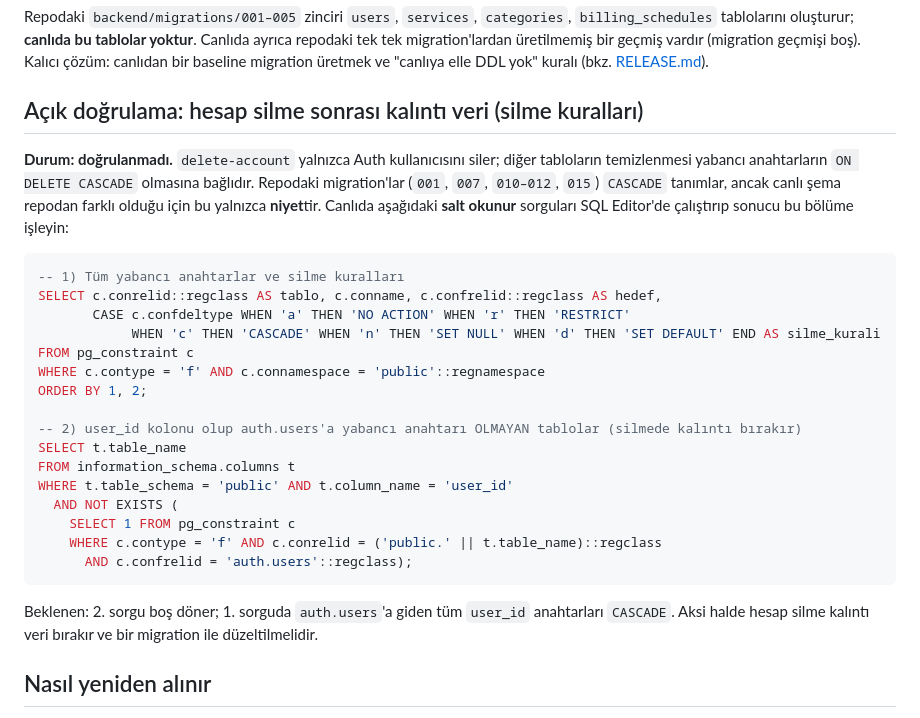
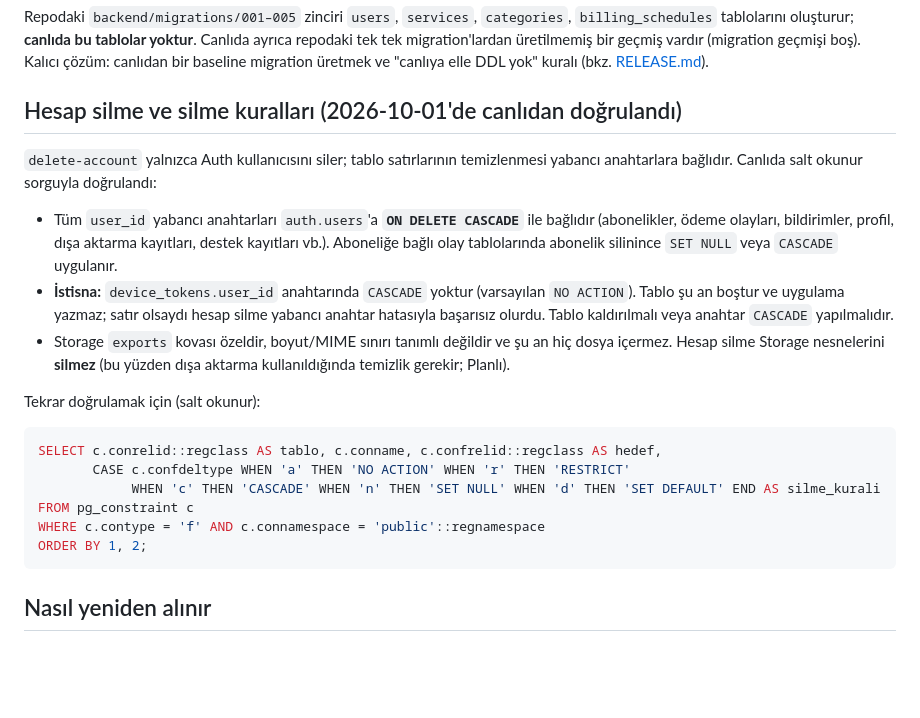
Before and after one commit to subscription-tracking/SubscriptTrack, a Markdown page: docs/reference/SUPABASE_LIVE_STATUS.md, the part around the change. Drawn GitHub-style; blank space fills up the shorter version.

Commit message:
docs: record verified live account-deletion and FK rules

````diff
--- a/docs/reference/SUPABASE_LIVE_STATUS.md
+++ b/docs/reference/SUPABASE_LIVE_STATUS.md
@@ -90,30 +90,24 @@ Bilinen açık bulgular ve hız sınırı eksikliği: [SECURITY.md](../architect
 
 Repodaki `backend/migrations/001–005` zinciri `users`, `services`, `categories`, `billing_schedules` tablolarını oluşturur; **canlıda bu tablolar yoktur**. Canlıda ayrıca repodaki tek tek migration'lardan üretilmemiş bir geçmiş vardır (migration geçmişi boş). Kalıcı çözüm: canlıdan bir baseline migration üretmek ve "canlıya elle DDL yok" kuralı (bkz. [RELEASE.md](../operations/RELEASE.md#9-veritabanı-migration-ve-canlı-şema)).
 
-## Açık doğrulama: hesap silme sonrası kalıntı veri (silme kuralları)
+## Hesap silme ve silme kuralları (2026-10-01'de canlıdan doğrulandı)
 
-**Durum: doğrulanmadı.** `delete-account` yalnızca Auth kullanıcısını siler; diğer tabloların temizlenmesi yabancı anahtarların `ON DELETE CASCADE` olmasına bağlıdır. Repodaki migration'lar (`001`, `007`, `010–012`, `015`) `CASCADE` tanımlar, ancak canlı şema repodan farklı olduğu için bu yalnızca **niyet**tir. Canlıda aşağıdaki **salt okunur** sorguları SQL Editor'de çalıştırıp sonucu bu bölüme işleyin:
+`delete-account` yalnızca Auth kullanıcısını siler; tablo satırlarının temizlenmesi yabancı anahtarlara bağlıdır. Canlıda salt okunur sorguyla doğrulandı:
+
+- Tüm `user_id` yabancı anahtarları `auth.users`'a **`ON DELETE CASCADE`** ile bağlıdır (abonelikler, ödeme olayları, bildirimler, profil, dışa aktarma kayıtları, destek kayıtları vb.). Aboneliğe bağlı olay tablolarında abonelik silinince `SET NULL` veya `CASCADE` uygulanır.
+- **İstisna:** `device_tokens.user_id` anahtarında `CASCADE` yoktur (varsayılan `NO ACTION`). Tablo şu an boştur ve uygulama yazmaz; satır olsaydı hesap silme yabancı anahtar hatasıyla başarısız olurdu. Tablo kaldırılmalı veya anahtar `CASCADE` yapılmalıdır.
+- Storage `exports` kovası özeldir, boyut/MIME sınırı tanımlı değildir ve şu an hiç dosya içermez. Hesap silme Storage nesnelerini **silmez** (bu yüzden dışa aktarma kullanıldığında temizlik gerekir; Planlı).
+
+Tekrar doğrulamak için (salt okunur):
 
 ```sql
--- 1) Tüm yabancı anahtarlar ve silme kuralları
 SELECT c.conrelid::regclass AS tablo, c.conname, c.confrelid::regclass AS hedef,
        CASE c.confdeltype WHEN 'a' THEN 'NO ACTION' WHEN 'r' THEN 'RESTRICT'
             WHEN 'c' THEN 'CASCADE' WHEN 'n' THEN 'SET NULL' WHEN 'd' THEN 'SET DEFAULT' END AS silme_kurali
 FROM pg_constraint c
 WHERE c.contype = 'f' AND c.connamespace = 'public'::regnamespace
 ORDER BY 1, 2;
-
--- 2) user_id kolonu olup auth.users'a yabancı anahtarı OLMAYAN tablolar (silmede kalıntı bırakır)
-SELECT t.table_name
-FROM information_schema.columns t
-WHERE t.table_schema = 'public' AND t.column_name = 'user_id'
-  AND NOT EXISTS (
-    SELECT 1 FROM pg_constraint c
-    WHERE c.contype = 'f' AND c.conrelid = ('public.' || t.table_name)::regclass
-      AND c.confrelid = 'auth.users'::regclass);
 ```
-
-Beklenen: 2. sorgu boş döner; 1. sorguda `auth.users`'a giden tüm `user_id` anahtarları `CASCADE`. Aksi halde hesap silme kalıntı veri bırakır ve bir migration ile düzeltilmelidir.
 
 ## Nasıl yeniden alınır
 
````
